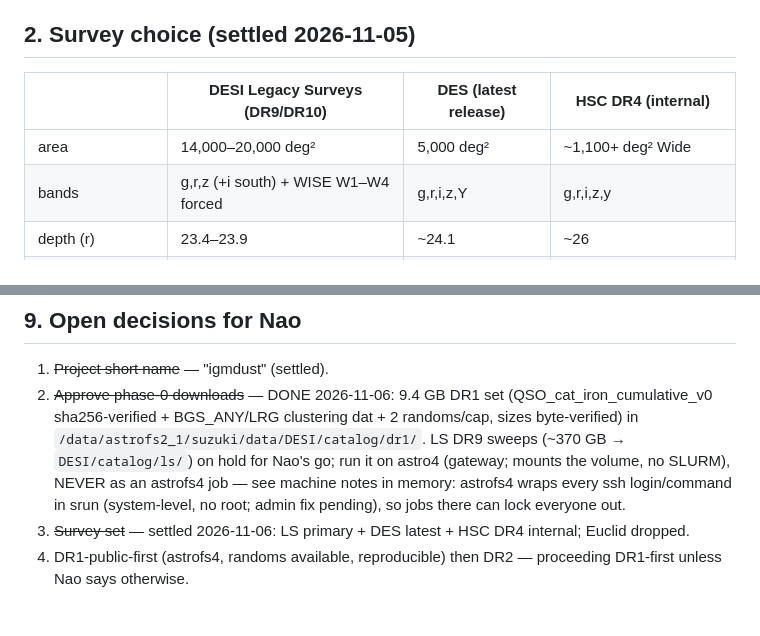
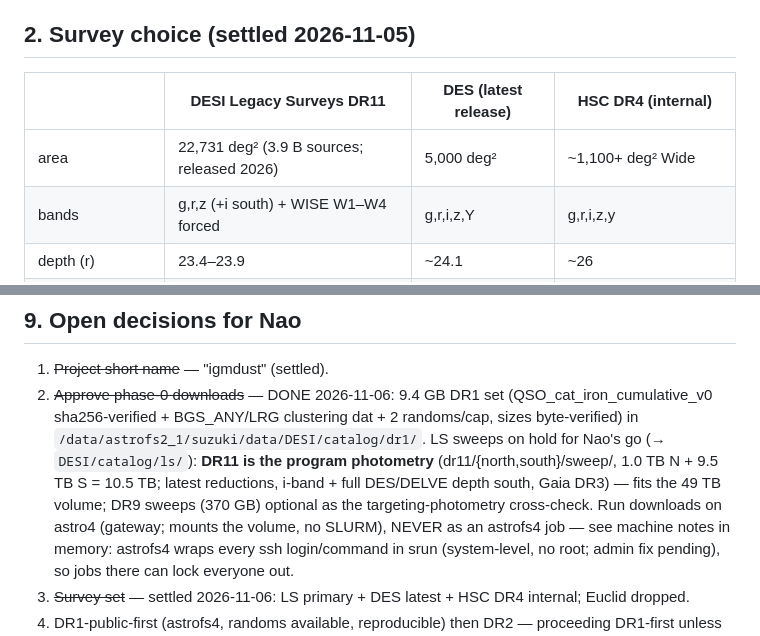
Before and after one commit to naosuzuki/projects_desi, a Markdown page: docs/PLAN_igm_reddening.md, 2 parts joined by grey strips. GitHub-like rendering; blank space fills up the shorter version.

Commit message:
Plan: Legacy Surveys DR11 is the program photometry
DR11 (released 2026): 22,731 deg2, 3.9B sources, i-band + full
DES/DELVE depth in the south, Gaia DR3 astrometry; sweeps 10.5 TB
(1.0 N + 9.5 S). DR9 kept only as the targeting-photometry
cross-check. ms.tex updated to match.

Co-Authored-By: Claude Fable 5 <noreply@anthropic.com>

```diff
--- a/docs/PLAN_igm_reddening.md
+++ b/docs/PLAN_igm_reddening.md
@@ -61,9 +61,9 @@ unexploited. Frame against McCleary+25 and Crenshaw+26; simulations to compare:
 
 ## 2. Survey choice (settled 2026-11-05)
 
-| | DESI Legacy Surveys (DR9/DR10) | DES (latest release) | HSC DR4 (internal) |
+| | DESI Legacy Surveys DR11 | DES (latest release) | HSC DR4 (internal) |
 |---|---|---|---|
-| area | 14,000–20,000 deg² | 5,000 deg² | ~1,100+ deg² Wide |
+| area | 22,731 deg² (3.9 B sources; released 2026) | 5,000 deg² | ~1,100+ deg² Wide |
 | bands | g,r,z (+i south) + WISE W1–W4 forced | g,r,i,z,Y | g,r,i,z,y |
 | depth (r) | 23.4–23.9 | ~24.1 | ~26 |
 | calibration | ~5 mmag | ~2 mmag (FGCM) | ~1 % |
@@ -184,8 +184,11 @@ is the plan of record; status sections get appended below as work proceeds (HAND
 1. ~~Project short name~~ — "igmdust" (settled).
 2. ~~Approve phase-0 downloads~~ — DONE 2026-11-06: 9.4 GB DR1 set (QSO_cat_iron_cumulative_v0 sha256-verified +
    BGS_ANY/LRG clustering dat + 2 randoms/cap, sizes byte-verified) in
-   `/data/astrofs2_1/suzuki/data/DESI/catalog/dr1/`. LS DR9 sweeps (~370 GB → `DESI/catalog/ls/`) on hold for
-   Nao's go; run it on astro4 (gateway; mounts the volume, no SLURM), NEVER as an astrofs4 job — see
+   `/data/astrofs2_1/suzuki/data/DESI/catalog/dr1/`. LS sweeps on hold for Nao's go (→ `DESI/catalog/ls/`):
+   **DR11 is the program photometry** (dr11/{north,south}/sweep/, 1.0 TB N + 9.5 TB S = 10.5 TB; latest
+   reductions, i-band + full DES/DELVE depth south, Gaia DR3) — fits the 49 TB volume; DR9 sweeps (370 GB)
+   optional as the targeting-photometry cross-check. Run downloads on astro4 (gateway; mounts the volume,
+   no SLURM), NEVER as an astrofs4 job — see
    machine notes in memory: astrofs4 wraps every ssh login/command in srun (system-level, no root; admin fix
    pending), so jobs there can lock everyone out.
 3. ~~Survey set~~ — settled 2026-11-06: LS primary + DES latest + HSC DR4 internal; Euclid dropped.
```
